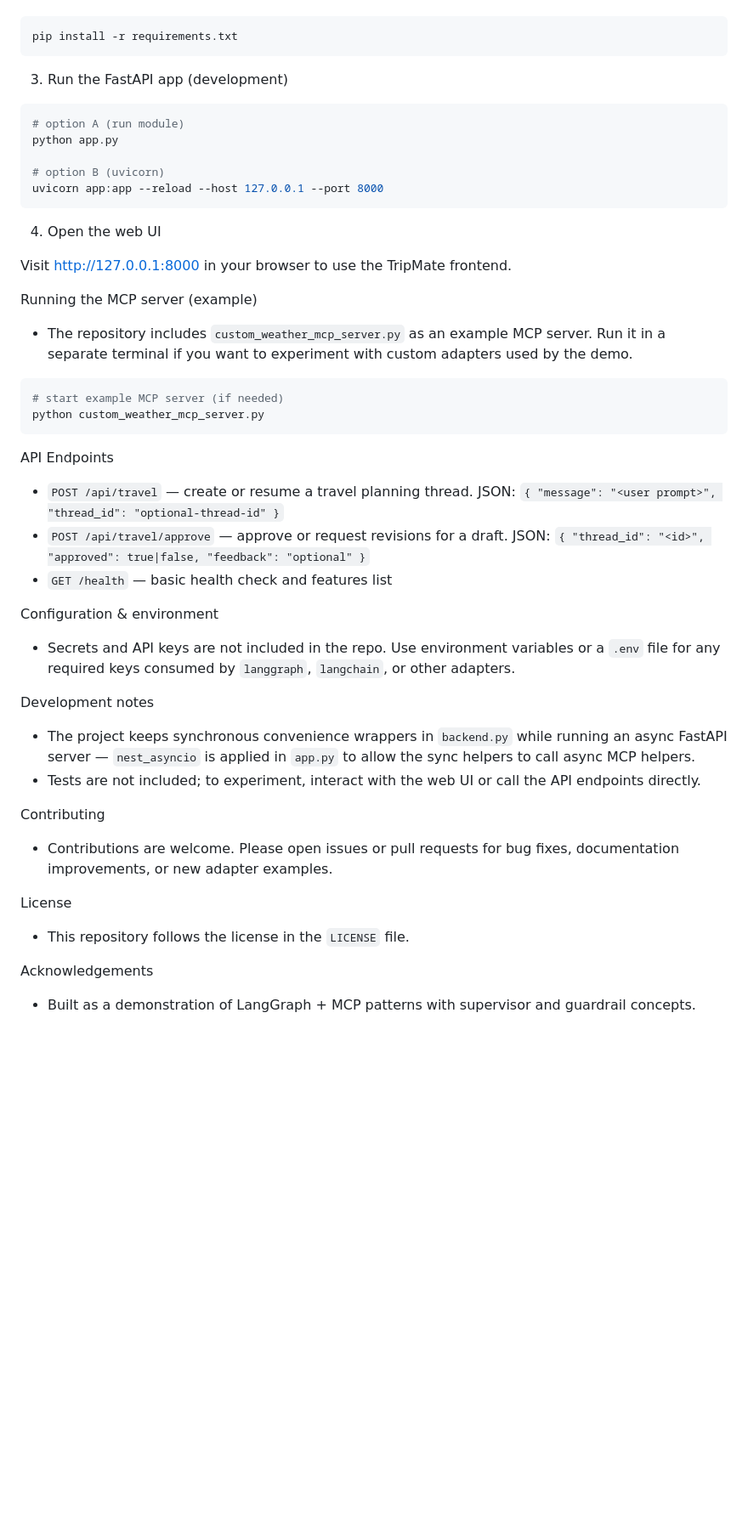
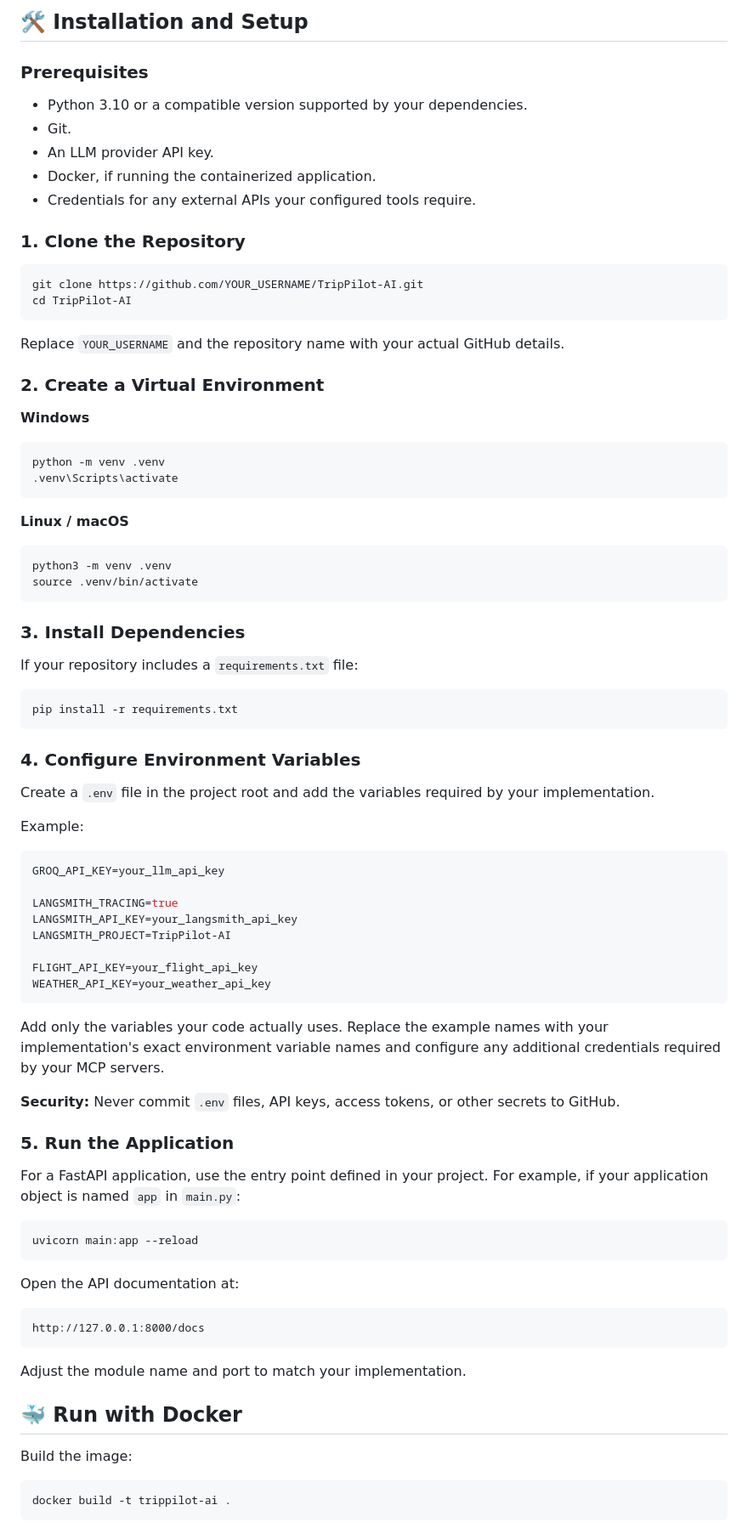
Before and after one commit to prakhar25-patel/TripPilot-AI-Multi-Agent-AI-System-with-LangGraph-MCP-Supervisor-Guardrails-Safety-HITL, a Markdown page: README.md, the part around one of its changes. Shown at 85% size. GitHub-like rendering; blank space fills up the shorter version.

Commit message:
Update project files

````diff
--- a/README.md
+++ b/README.md
@@ -40,46 +114,88 @@ python -m venv .venv
+## 🛠️ Installation and Setup
+
+### Prerequisites
+
+- Python 3.10 or a compatible version supported by your dependencies.
+- Git.
+- An LLM provider API key.
+- Docker, if running the containerized application.
+- Credentials for any external APIs your configured tools require.
+
+### 1. Clone the Repository
+
+```bash
+git clone https://github.com/YOUR_USERNAME/TripPilot-AI.git
+cd TripPilot-AI
+```
+
+Replace `YOUR_USERNAME` and the repository name with your actual GitHub details.
+
+### 2. Create a Virtual Environment
+
+**Windows**
+
+```bash
+python -m venv .venv
+.venv\Scripts\activate
+```
+
+**Linux / macOS**
+
+```bash
+python3 -m venv .venv
+source .venv/bin/activate
+```
+
+### 3. Install Dependencies
+
+If your repository includes a `requirements.txt` file:
+
+```bash
 pip install -r requirements.txt
 ```
 
-3. Run the FastAPI app (development)
+### 4. Configure Environment Variables
 
-```powershell
-# option A (run module)
-python app.py
+Create a `.env` file in the project root and add the variables required by your implementation.
 
-# option B (uvicorn)
-uvicorn app:app --reload --host 127.0.0.1 --port 8000
+Example:
+
+```env
+GROQ_API_KEY=your_llm_api_key
+
+LANGSMITH_TRACING=true
+LANGSMITH_API_KEY=your_langsmith_api_key
+LANGSMITH_PROJECT=TripPilot-AI
+
+FLIGHT_API_KEY=your_flight_api_key
+WEATHER_API_KEY=your_weather_api_key
 ```
 
-4. Open the web UI
+Add only the variables your code actually uses. Replace the example names with your implementation's exact environment variable names and configure any additional credentials required by your MCP servers.
 
-Visit http://127.0.0.1:8000 in your browser to use the TripMate frontend.
+**Security:** Never commit `.env` files, API keys, access tokens, or other secrets to GitHub.
 
-Running the MCP server (example)
-- The repository includes `custom_weather_mcp_server.py` as an example MCP server. Run it in a separate terminal if you want to experiment with custom adapters used by the demo.
+### 5. Run the Application
 
-```powershell
-# start example MCP server (if needed)
-python custom_weather_mcp_server.py
+For a FastAPI application, use the entry point defined in your project. For example, if your application object is named `app` in `main.py`:
+
+```bash
+uvicorn main:app --reload
 ```
 
-API Endpoints
-- `POST /api/travel` — create or resume a travel planning thread. JSON: `{ "message": "<user prompt>", "thread_id": "optional-thread-id" }`
-- `POST /api/travel/approve` — approve or request revisions for a draft. JSON: `{ "thread_id": "<id>", "approved": true|false, "feedback": "optional" }`
-- `GET /health` — basic health check and features list
+Open the API documentation at:
 
-Configuration & environment
-- Secrets and API keys are not included in the repo. Use environment variables or a `.env` file for any required keys consumed by `langgraph`, `langchain`, or other adapters.
+```text
+http://127.0.0.1:8000/docs
+```
 
-Development notes
-- The project keeps synchronous convenience wrappers in `backend.py` while running an async FastAPI server — `nest_asyncio` is applied in `app.py` to allow the sync helpers to call async MCP helpers.
-- Tests are not included; to experiment, interact with the web UI or call the API endpoints directly.
+Adjust the module name and port to match your implementation.
 
-Contributing
-- Contributions are welcome. Please open issues or pull requests for bug fixes, documentation improvements, or new adapter examples.
+## 🐳 Run with Docker
 
-License
-- This repository follows the license in the `LICENSE` file.
+Build the image:
 
-Acknowledgements
-- Built as a demonstration of LangGraph + MCP patterns with supervisor and guardrail concepts.
+```bash
+docker build -t trippilot-ai .
+```
 
````
Also changed, not shown: other parts of README.md (+161 -30 lines).
